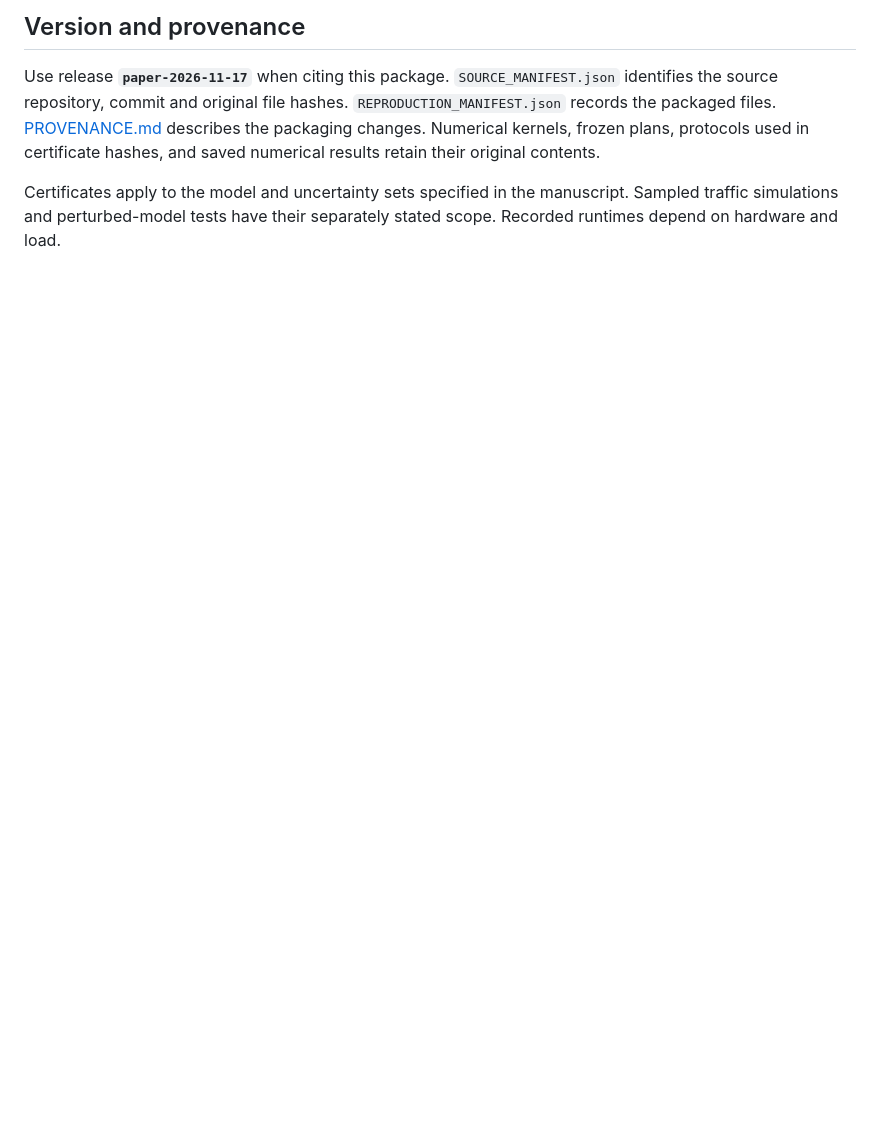
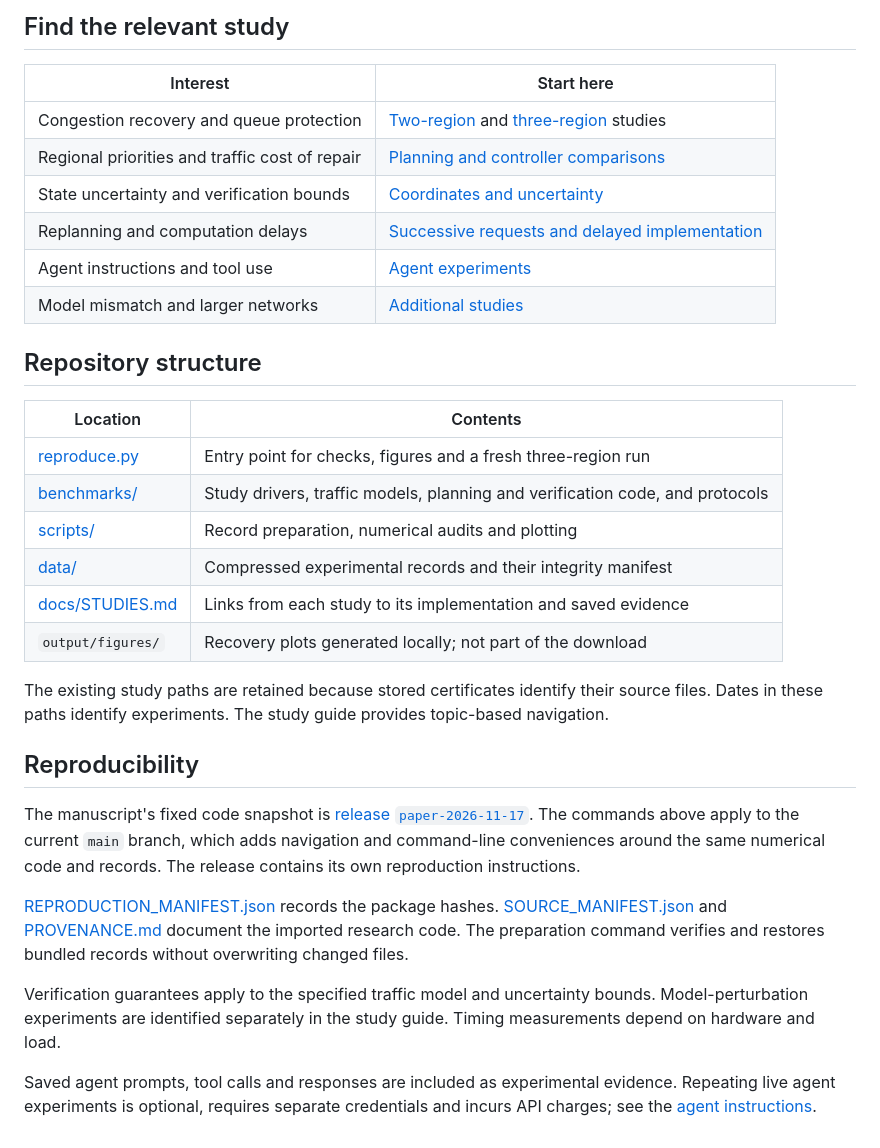
Before and after one commit to AlienEslami/agentic-perimeter-control-code, a Markdown page: README.md, the part around one of its changes. Drawn GitHub-style; blank space fills up the shorter version.

```diff
--- a/README.md
+++ b/README.md
@@ -35,6 +49,34 @@ Experimental AI-agent prompts, tool calls, model identifiers and responses are r
 
-## Version and provenance
+## Find the relevant study
 
-Use release **`paper-2026-11-17`** when citing this package. `SOURCE_MANIFEST.json` identifies the source repository, commit and original file hashes. `REPRODUCTION_MANIFEST.json` records the packaged files. [PROVENANCE.md](PROVENANCE.md) describes the packaging changes. Numerical kernels, frozen plans, protocols used in certificate hashes, and saved numerical results retain their original contents.
+| Interest | Start here |
+|---|---|
+| Congestion recovery and queue protection | [Two-region](docs/STUDIES.md#two-region-recovery) and [three-region](docs/STUDIES.md#three-region-recovery) studies |
+| Regional priorities and traffic cost of repair | [Planning and controller comparisons](docs/STUDIES.md#regional-priorities-and-controller-comparisons) |
+| State uncertainty and verification bounds | [Coordinates and uncertainty](docs/STUDIES.md#coordinates-and-uncertainty) |
+| Replanning and computation delays | [Successive requests and delayed implementation](docs/STUDIES.md#successive-requests-and-delayed-implementation) |
+| Agent instructions and tool use | [Agent experiments](docs/STUDIES.md#agent-experiments) |
+| Model mismatch and larger networks | [Additional studies](docs/STUDIES.md#additional-studies) |
 
-Certificates apply to the model and uncertainty sets specified in the manuscript. Sampled traffic simulations and perturbed-model tests have their separately stated scope. Recorded runtimes depend on hardware and load.
+## Repository structure
+
+| Location | Contents |
+|---|---|
+| [reproduce.py](reproduce.py) | Entry point for checks, figures and a fresh three-region run |
+| [benchmarks/](benchmarks/) | Study drivers, traffic models, planning and verification code, and protocols |
+| [scripts/](scripts/) | Record preparation, numerical audits and plotting |
+| [data/](data/) | Compressed experimental records and their integrity manifest |
+| [docs/STUDIES.md](docs/STUDIES.md) | Links from each study to its implementation and saved evidence |
+| `output/figures/` | Recovery plots generated locally; not part of the download |
+
+The existing study paths are retained because stored certificates identify their source files. Dates in these paths identify experiments. The study guide provides topic-based navigation.
+
+## Reproducibility
+
+The manuscript's fixed code snapshot is [release `paper-2026-11-17`](https://github.com/AlienEslami/agentic-perimeter-control-code/releases/tag/paper-2026-11-17). The commands above apply to the current `main` branch, which adds navigation and command-line conveniences around the same numerical code and records. The release contains its own reproduction instructions.
+
+[REPRODUCTION_MANIFEST.json](REPRODUCTION_MANIFEST.json) records the package hashes. [SOURCE_MANIFEST.json](SOURCE_MANIFEST.json) and [PROVENANCE.md](PROVENANCE.md) document the imported research code. The preparation command verifies and restores bundled records without overwriting changed files.
+
+Verification guarantees apply to the specified traffic model and uncertainty bounds. Model-perturbation experiments are identified separately in the study guide. Timing measurements depend on hardware and load.
+
+Saved agent prompts, tool calls and responses are included as experimental evidence. Repeating live agent experiments is optional, requires separate credentials and incurs API charges; see the [agent instructions](REPRODUCING.md#optional-agent-experiments).
```
Also changed, not shown: other parts of README.md (+35 -21 lines), REPRODUCING.md (+72 -38 lines), docs/STUDIES.md (added, +82 -0 lines), docs/assets/two-region-recovery.png (added), 3 other files.
